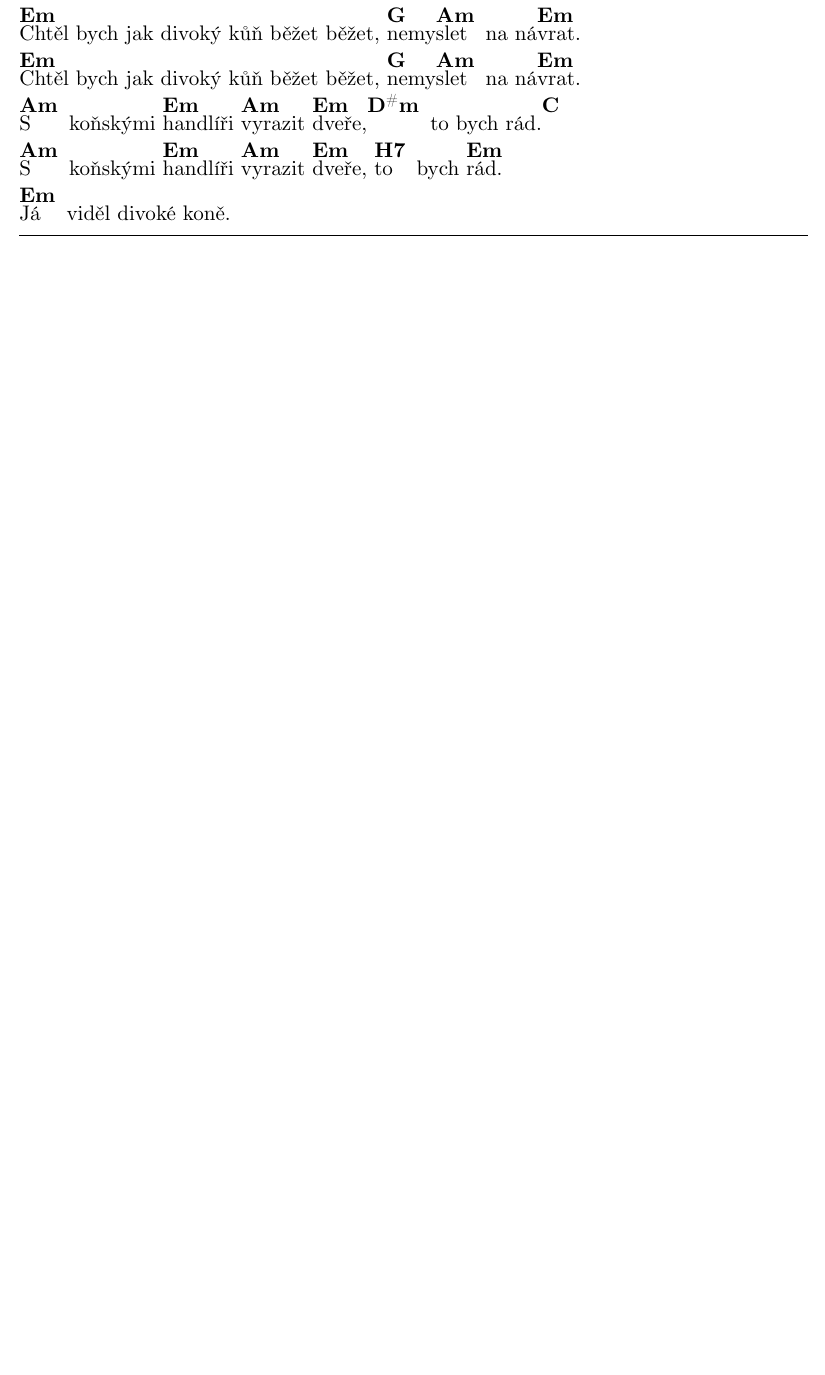
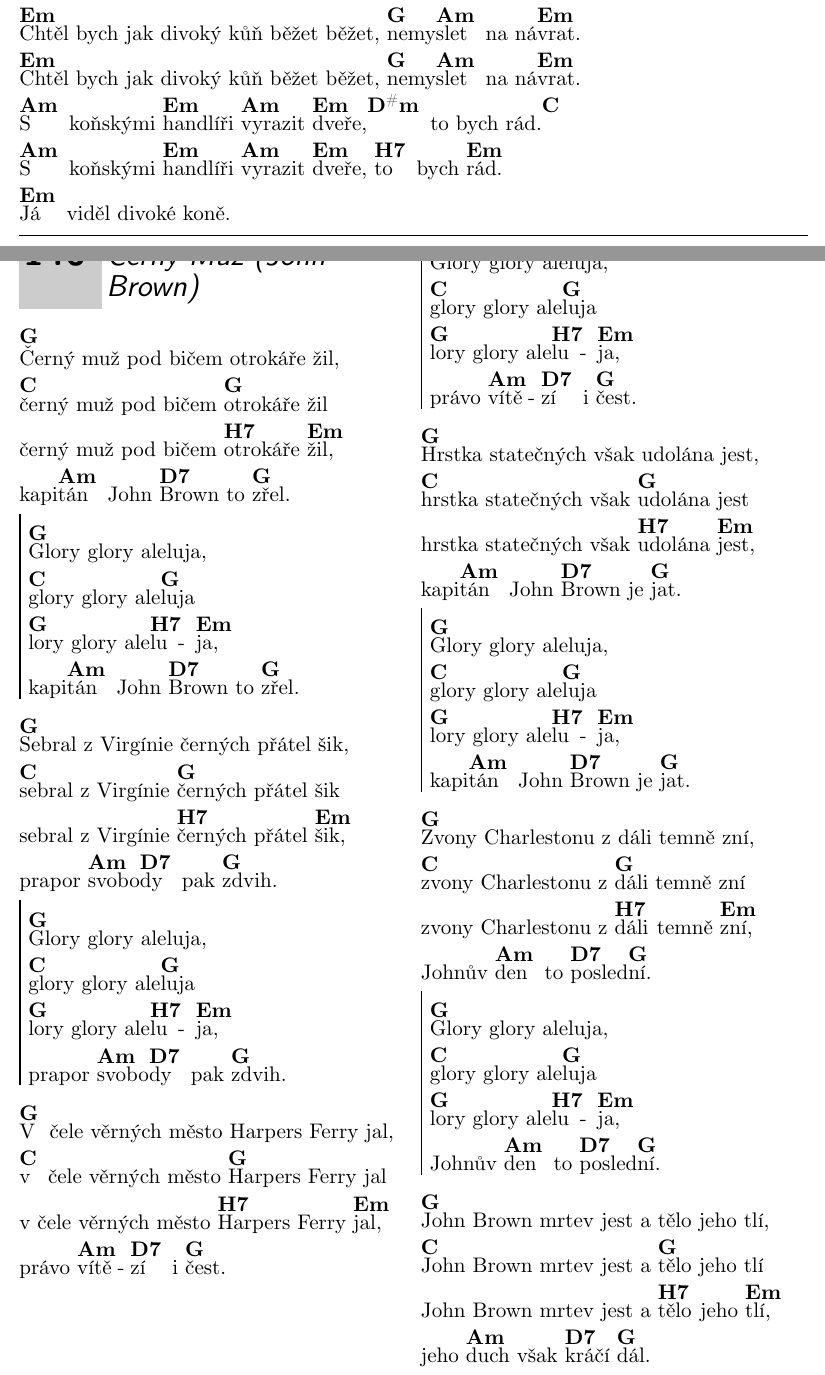
Before and after one commit to irendie/songbook, a LaTeX document (src/songbook_A4.tex, which reads src/other_songs.tex): part of page 109 of 111 before the commit and two parts of pages 109 and 110 of 113 after it, the two joined at a grey line, cut so that both start at the same text, the shorter picture padded with empty space. Compiled offline with LuaLaTeX.

Commit message:
Added 'Černý muž'

```diff
--- a/src/other_songs.tex
+++ b/src/other_songs.tex
@@ -1808,3 +1808,70 @@ tě za pár roků vyhle\[Em]dám.
 \endverse
 \endsong
 
+\songcolumns{2}
+\beginsong{Černý Muž (John Brown)}
+\beginverse
+\[G]Černý muž pod bičem otrokáře žil,
+\[C]černý muž pod bičem \[G]otrokáře žil
+černý muž pod bičem \[H7]otrokáře \[Em]žil,
+kapi\[Am]tán John \[D7]Brown to \[G]zřel.
+\endverse
+\beginchorus
+\[G]Glory glory aleluja,
+\[C]glory glory ale\[G]luja
+\[G]lory glory ale\[H7]lu\[Em]ja,
+kapi\[Am]tán John \[D7]Brown to \[G]zřel.
+\endchorus
+\beginverse
+\[G]Sebral z Virgínie černých přátel šik,
+\[C]sebral z Virgínie \[G]černých přátel šik
+sebral z Virgínie \[H7]černých přátel \[Em]šik,
+prapor \[Am]svobo\[D7]dy pak \[G]zdvih.
+\endverse
+\beginchorus
+\[G]Glory glory aleluja,
+\[C]glory glory ale\[G]luja
+\[G]lory glory ale\[H7]lu\[Em]ja,
+prapor \[Am]svobo\[D7]dy pak \[G]zdvih.
+\endchorus
+\beginverse
+\[G]V čele věrných město Harpers Ferry jal,
+\[C]v čele věrných město \[G]Harpers Ferry jal
+v čele věrných město \[H7]Harpers Ferry \[Em]jal,
+právo \[Am]vítě\[D7]zí i \[G]čest.
+\endverse
+\beginchorus
+\[G]Glory glory aleluja,
+\[C]glory glory ale\[G]luja
+\[G]lory glory ale\[H7]lu\[Em]ja,
+právo \[Am]vítě\[D7]zí i \[G]čest.
+\endchorus
+\beginverse
+\[G]Hrstka statečných však udolána jest,
+\[C]hrstka statečných však \[G]udolána jest
+hrstka statečných však \[H7]udolána \[Em]jest,
+kapi\[Am]tán John \[D7]Brown je \[G]jat.
+\endverse
+\beginchorus
+\[G]Glory glory aleluja,
+\[C]glory glory ale\[G]luja
+\[G]lory glory ale\[H7]lu\[Em]ja,
+kapi\[Am]tán John \[D7]Brown je \[G]jat.
+\endchorus
+\beginverse
+\[G]Zvony Charlestonu z dáli temně zní,
+\[C]zvony Charlestonu z \[G]dáli temně zní
+zvony Charlestonu z \[H7]dáli temně \[Em]zní,
+Johnův \[Am]den to \[D7]posled\[G]ní.
+\endverse
+\beginchorus
+\[G]Glory glory aleluja,
+\[C]glory glory ale\[G]luja
+\[G]lory glory ale\[H7]lu\[Em]ja,
+Johnův \[Am]den to \[D7]posled\[G]ní.
+\endchorus
+\beginverse
+\[G]John Brown mrtev jest a tělo jeho tlí,
+\[C]John Brown mrtev jest a \[G]tělo jeho tlí
+John Brown mrtev jest a \[H7]tělo jeho \[Em]tlí,
+jeho \[Am]duch však \[D7]kráčí \[G]dál.
@@ -1811,3 +1885,5 @@ tě za pár roků vyhle\[Em]dám.
+\endsong
+
 % \songcolumns{1}
 % \beginsong{Jednou}[by={Vladimír Mišík}]
 % \beginverse
```
Also changed, not shown: release/songbook.pdf, release/songbook_A4.pdf, src/other_songs.tex (7 more changed lines).
